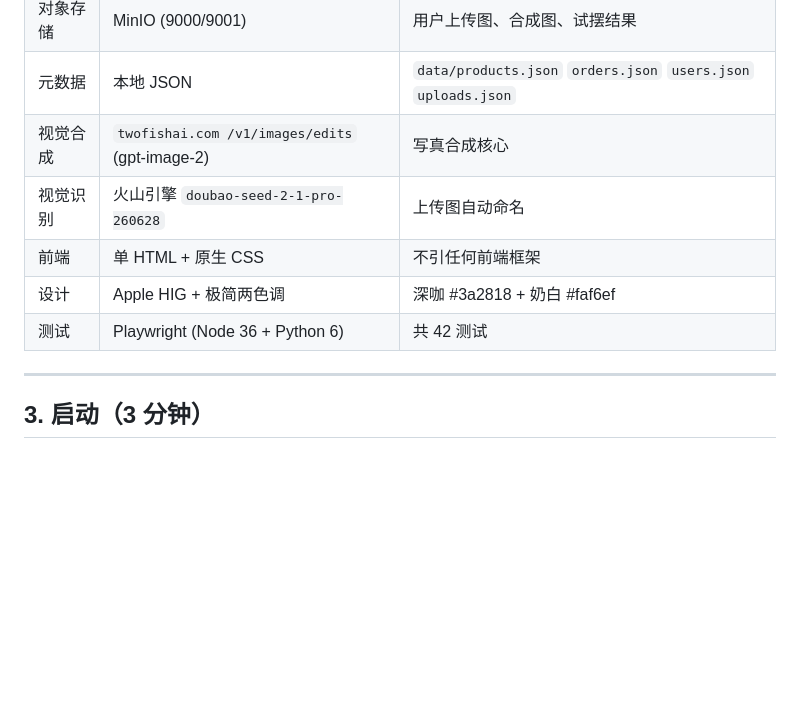
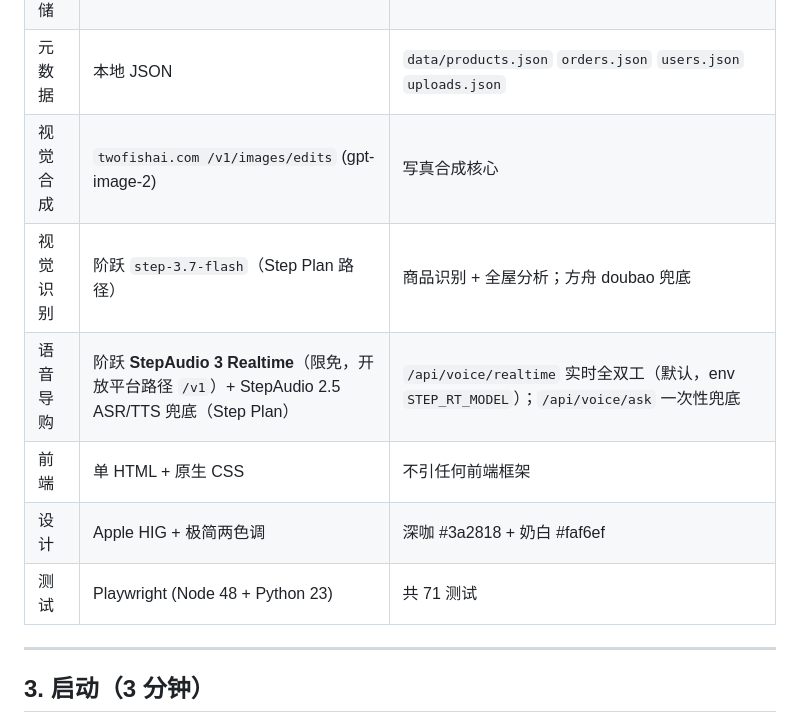
Before and after one commit to LiNan1984/yxjia-furniture-mvp, a Markdown page: CLAUDE.md, the part around one of its changes. Rendered like a GitHub page; blank space fills up the shorter version.

```diff
--- a/CLAUDE.md
+++ b/CLAUDE.md
@@ -22,10 +22,11 @@
 | 对象存储 | MinIO (9000/9001) | 用户上传图、合成图、试摆结果 |
 | 元数据 | 本地 JSON | `data/products.json` `orders.json` `users.json` `uploads.json` |
 | 视觉合成 | `twofishai.com /v1/images/edits` (gpt-image-2) | 写真合成核心 |
-| 视觉识别 | 火山引擎 `doubao-seed-2-1-pro-260628` | 上传图自动命名 |
+| 视觉识别 | 阶跃 `step-3.7-flash`（Step Plan 路径） | 商品识别 + 全屋分析；方舟 doubao 兜底 |
+| 语音导购 | 阶跃 **StepAudio 3 Realtime**（限免，开放平台路径 `/v1`）+ StepAudio 2.5 ASR/TTS 兜底（Step Plan） | `/api/voice/realtime` 实时全双工（默认，env `STEP_RT_MODEL`）；`/api/voice/ask` 一次性兜底 |
 | 前端 | 单 HTML + 原生 CSS | 不引任何前端框架 |
 | 设计 | Apple HIG + 极简两色调 | 深咖 #3a2818 + 奶白 #faf6ef |
-| 测试 | Playwright (Node 36 + Python 6) | 共 42 测试 |
+| 测试 | Playwright (Node 48 + Python 23) | 共 71 测试 |
 
 ---
 
```
Also changed, not shown: other parts of CLAUDE.md (+14 -3 lines).
